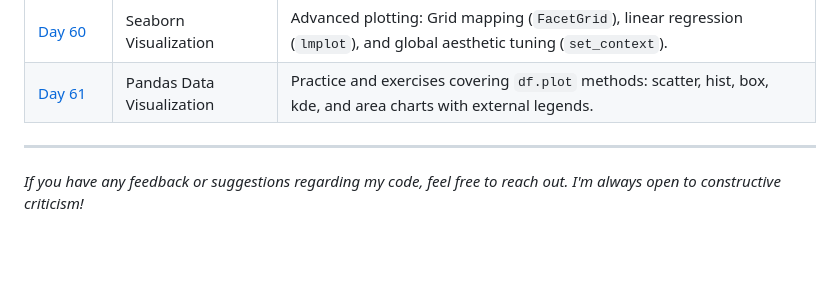
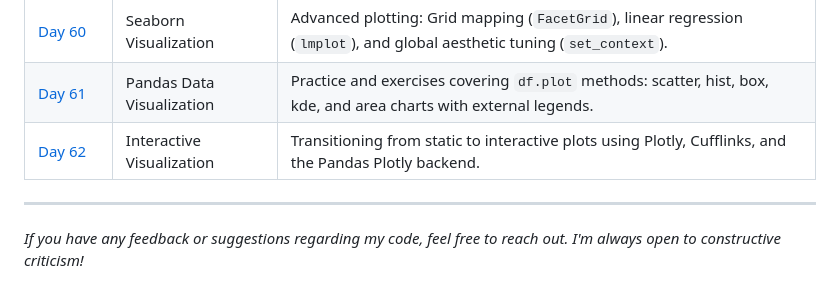
Before and after one commit to BelialThePhrog/100-days-of-code-python, a Markdown page: README.md, the part around the change. GitHub-like rendering; blank space fills up the shorter version.

Commit message:
Add Day 62 section for Plotly Cufflinks

```diff
--- a/README.md
+++ b/README.md
@@ -100,6 +100,7 @@ Here I keep track of my daily projects and what I've learned.
 | [Day&nbsp;59](./Day_59_Matplotlib_Exercises) | Matplotlib Exercises | OO API practice: manual axes placement, inset plots, and aspect ratio tuning with `figsize`. |
 | [Day&nbsp;60](./Day_60_Seaborn_Crash_Course) | Seaborn Visualization | Advanced plotting: Grid mapping (`FacetGrid`), linear regression (`lmplot`), and global aesthetic tuning (`set_context`). |
 | [Day&nbsp;61](./Day_61_Pandas_Data_Visualization) | Pandas Data Visualization | Practice and exercises covering `df.plot` methods: scatter, hist, box, kde, and area charts with external legends. |
+| [Day&nbsp;62](./Day_62_Plotly_Cufflinks) | Interactive Visualization | Transitioning from static to interactive plots using Plotly, Cufflinks, and the Pandas Plotly backend. |
 
 ---
 *If you have any feedback or suggestions regarding my code, feel free to reach out. I'm always open to constructive criticism!*
```
